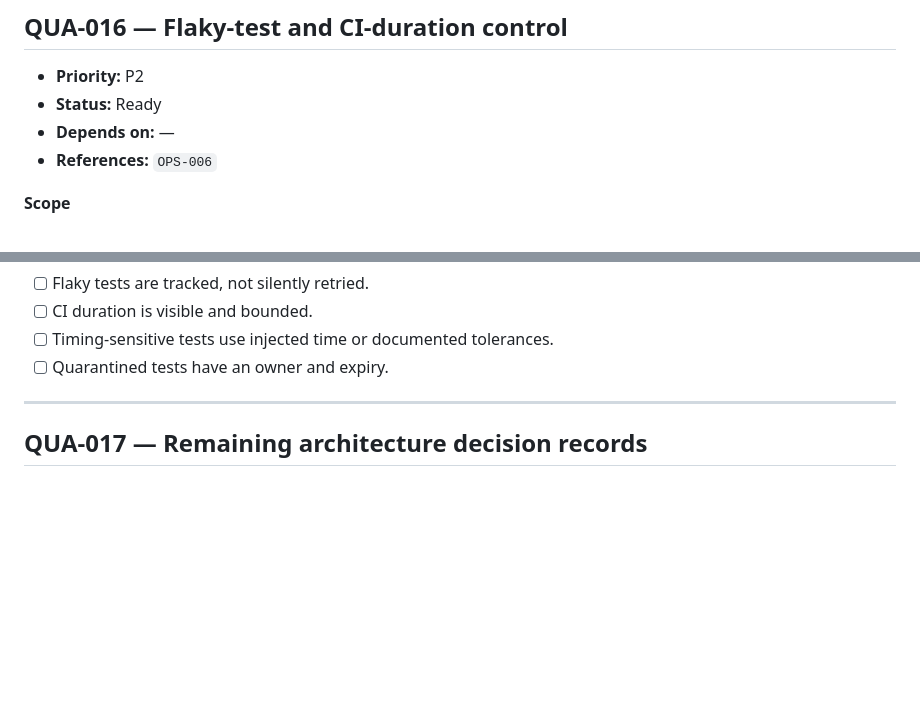
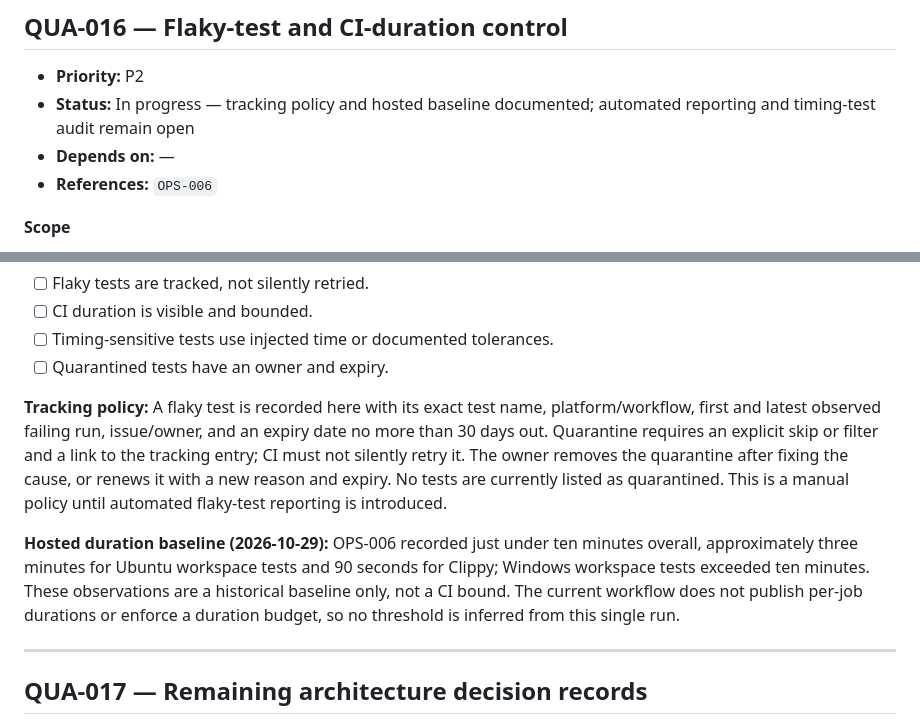
Before and after one commit to cosmosgc/Lynx, a Markdown page: docs/TODO/70-testing-quality.md, 2 parts joined by grey strips. GitHub-like rendering; blank space fills up the shorter version.

Commit message:
docs(qua-016): define flaky-test tracking policy

```diff
--- a/docs/TODO/70-testing-quality.md
+++ b/docs/TODO/70-testing-quality.md
@@ -458,7 +458,7 @@ copy-pasted socket code in every integration test.
 ## QUA-016 — Flaky-test and CI-duration control
 
 - **Priority:** P2
-- **Status:** Ready
+- **Status:** In progress — tracking policy and hosted baseline documented; automated reporting and timing-test audit remain open
 - **Depends on:** —
 - **References:** `OPS-006`
 
@@ -475,6 +475,21 @@ copy-pasted socket code in every integration test.
 - [ ] CI duration is visible and bounded.
 - [ ] Timing-sensitive tests use injected time or documented tolerances.
 - [ ] Quarantined tests have an owner and expiry.
+
+**Tracking policy:** A flaky test is recorded here with its exact test name,
+platform/workflow, first and latest observed failing run, issue/owner, and an
+expiry date no more than 30 days out. Quarantine requires an explicit skip or
+filter and a link to the tracking entry; CI must not silently retry it. The
+owner removes the quarantine after fixing the cause, or renews it with a new
+reason and expiry. No tests are currently listed as quarantined. This is a
+manual policy until automated flaky-test reporting is introduced.
+
+**Hosted duration baseline (2026-10-29):** OPS-006 recorded just under ten
+minutes overall, approximately three minutes for Ubuntu workspace tests and
+90 seconds for Clippy; Windows workspace tests exceeded ten minutes. These
+observations are a historical baseline only, not a CI bound. The current
+workflow does not publish per-job durations or enforce a duration budget, so
+no threshold is inferred from this single run.
 
 ---
 
```
